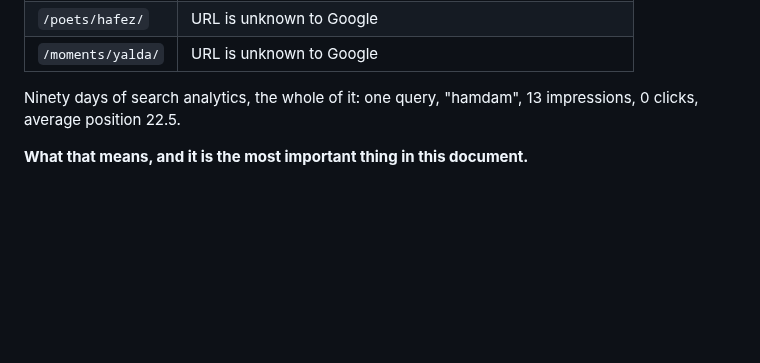
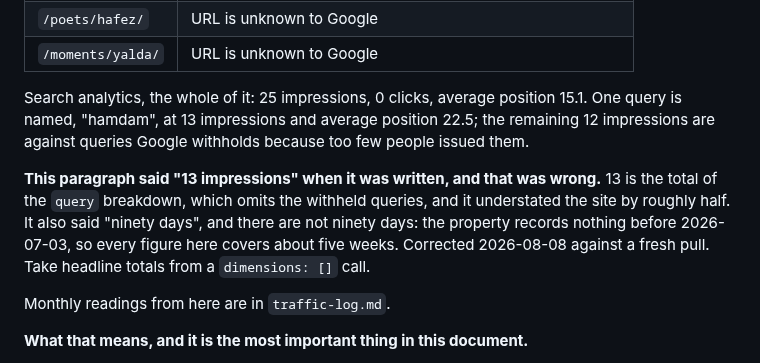
Before and after one commit to ealiaaziz/hamdam-website, a Markdown page: docs/seo/2026-08-07-measurement.md, the part around the change. GitHub-like rendering; blank space fills up the shorter version.

```diff
--- a/docs/seo/2026-08-07-measurement.md
+++ b/docs/seo/2026-08-07-measurement.md
@@ -122,8 +122,19 @@ should be read as the truth about indexing. Per-URL inspection is.
 | `/poets/hafez/` | URL is unknown to Google |
 | `/moments/yalda/` | URL is unknown to Google |
 
-Ninety days of search analytics, the whole of it: one query, "hamdam", 13
-impressions, 0 clicks, average position 22.5.
+Search analytics, the whole of it: 25 impressions, 0 clicks, average position
+15.1. One query is named, "hamdam", at 13 impressions and average position 22.5;
+the remaining 12 impressions are against queries Google withholds because too
+few people issued them.
+
+**This paragraph said "13 impressions" when it was written, and that was
+wrong.** 13 is the total of the `query` breakdown, which omits the withheld
+queries, and it understated the site by roughly half. It also said "ninety
+days", and there are not ninety days: the property records nothing before
+2026-07-03, so every figure here covers about five weeks. Corrected 2026-08-08
+against a fresh pull. Take headline totals from a `dimensions: []` call.
+
+Monthly readings from here are in `traffic-log.md`.
 
 **What that means, and it is the most important thing in this document.**
 
```
Also changed, not shown: docs/seo/traffic-log.md (added, +114 -0 lines).
